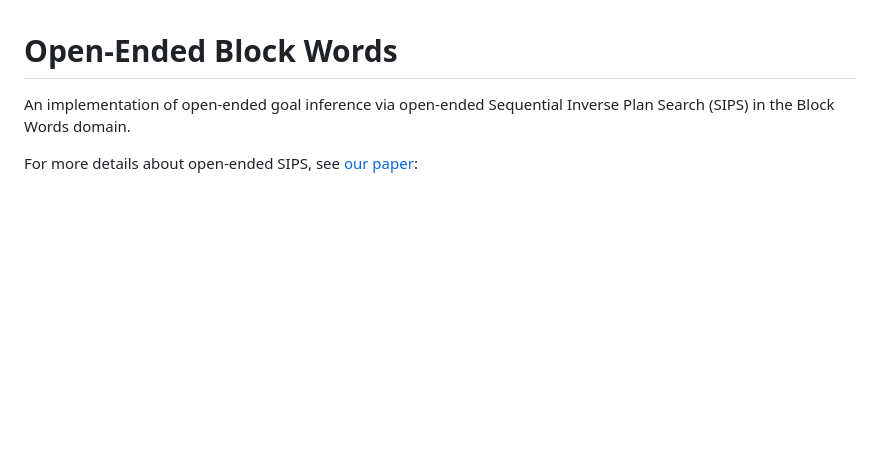
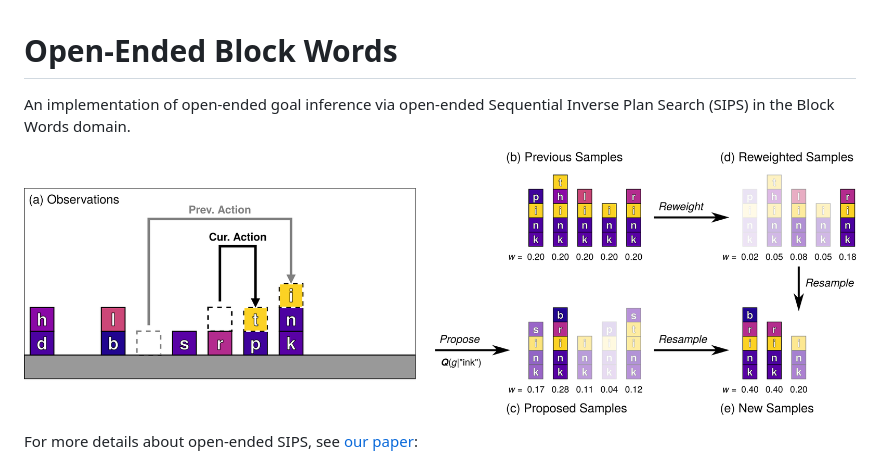
Before and after one commit to ztangent/OpenEndedBlockWords.jl, a Markdown page: README.md, the part around the change. GitHub-like rendering; pictures changed too: assets/example.png (added); blank space fills up the shorter version.

Commit message:
Add illustration.

```diff
--- a/README.md
+++ b/README.md
@@ -1,6 +1,8 @@
 # Open-Ended Block Words
 
 An implementation of open-ended goal inference via open-ended Sequential Inverse Plan Search (SIPS) in the Block Words domain.
+
+![Illustration of open-ended SIPS in the Block Words domain.](assets/example.png)
 
 For more details about open-ended SIPS, see [our paper](https://arxiv.org/abs/2407.16770):
 
```
